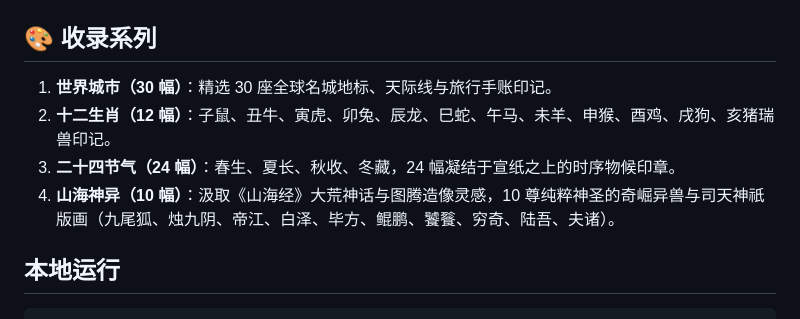
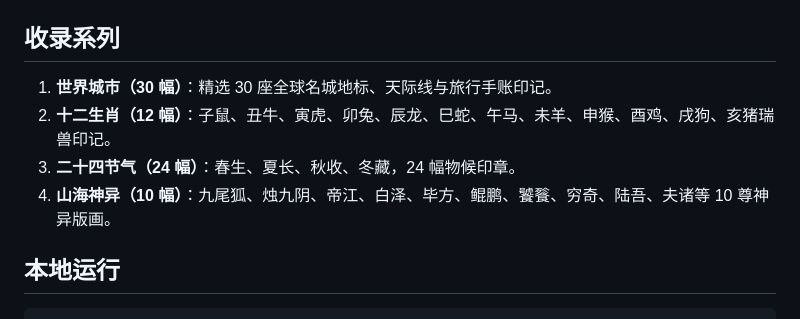
Before and after one commit to holynova/rubber-stamp-world-cities, a Markdown page: README.md, the part around the change printed below. Drawn GitHub-style.

```diff
--- a/README.md
+++ b/README.md
@@ -31,12 +31,12 @@
 
 <img src="./qrcode.png" width="180" alt="在线体验二维码">
 
-## 🎨 收录系列
+## 收录系列
 
 1. **世界城市（30 幅）**：精选 30 座全球名城地标、天际线与旅行手账印记。
 2. **十二生肖（12 幅）**：子鼠、丑牛、寅虎、卯兔、辰龙、巳蛇、午马、未羊、申猴、酉鸡、戌狗、亥猪瑞兽印记。
-3. **二十四节气（24 幅）**：春生、夏长、秋收、冬藏，24 幅凝结于宣纸之上的时序物候印章。
-4. **山海神异（10 幅）**：汲取《山海经》大荒神话与图腾造像灵感，10 尊纯粹神圣的奇崛异兽与司天神祇版画（九尾狐、烛九阴、帝江、白泽、毕方、鲲鹏、饕餮、穷奇、陆吾、夫诸）。
+3. **二十四节气（24 幅）**：春生、夏长、秋收、冬藏，24 幅物候印章。
+4. **山海神异（10 幅）**：九尾狐、烛九阴、帝江、白泽、毕方、鲲鹏、饕餮、穷奇、陆吾、夫诸等 10 尊神异版画。
 
 ## 本地运行
 
```
Also changed, not shown: other parts of README.md (+17 -17 lines), screenshot.png, screenshot_journal.png, 1 other file.
